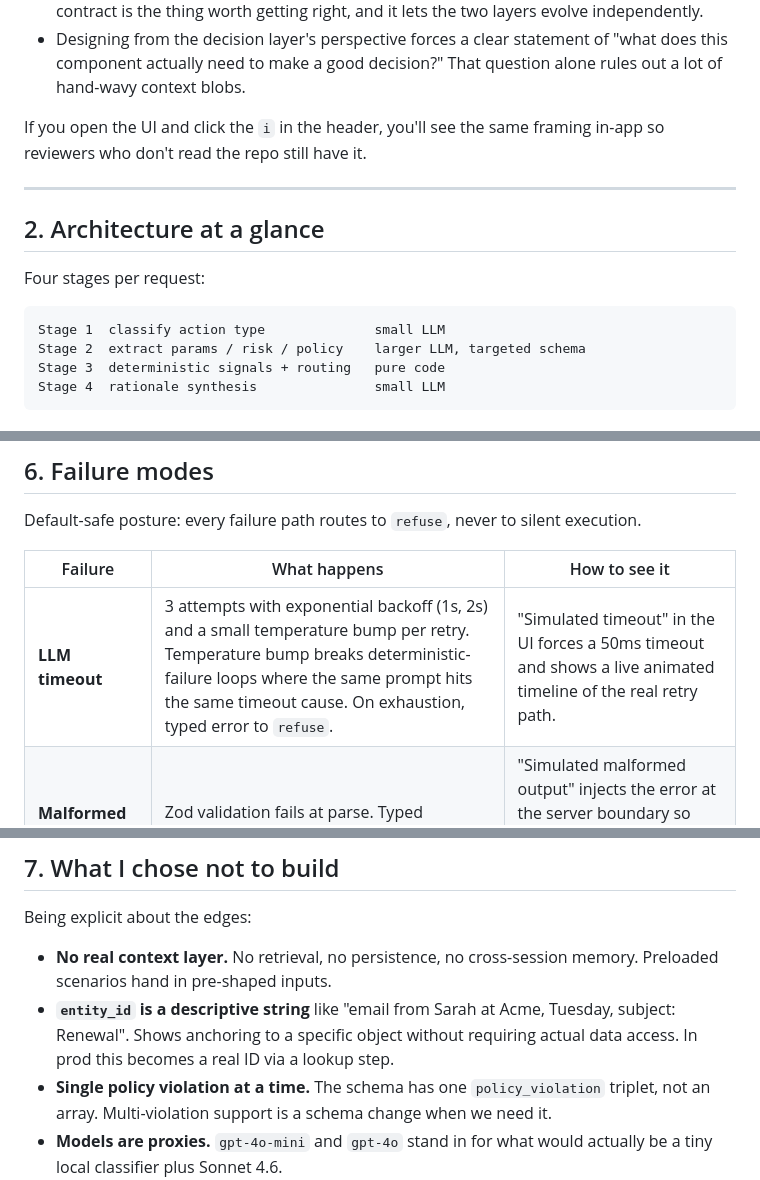
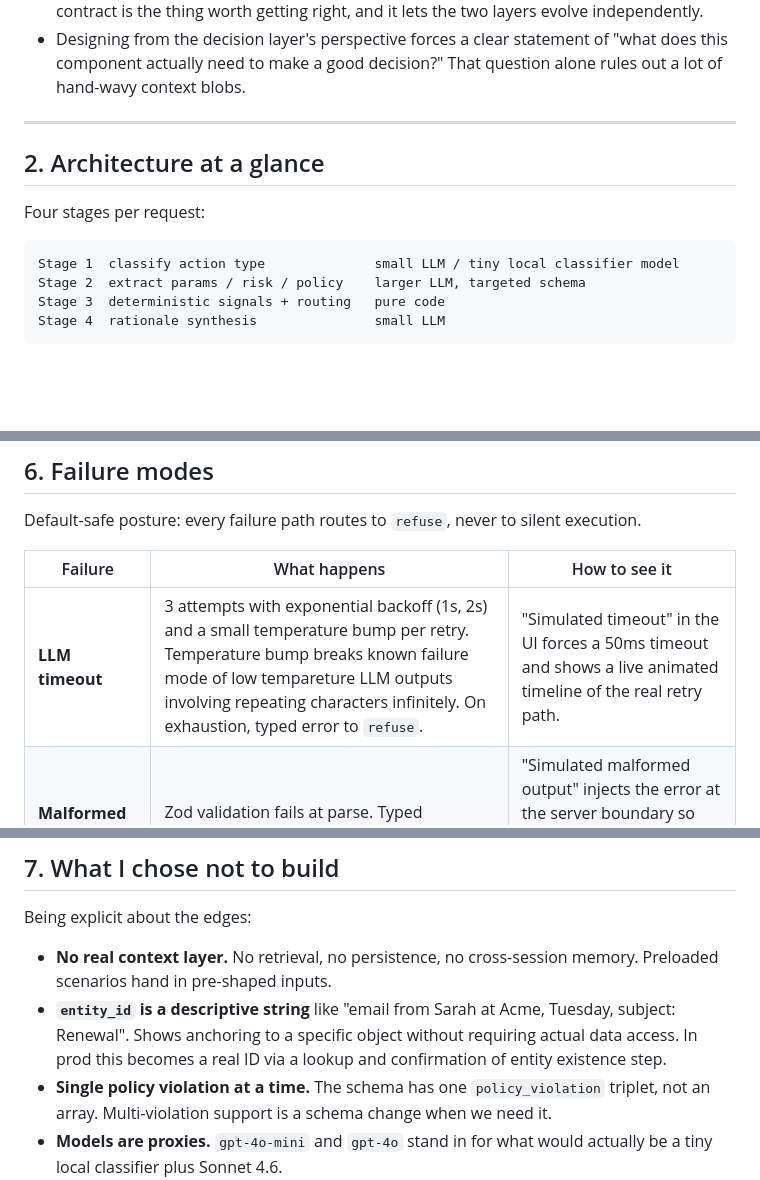
Before and after one commit to Abhilekh-Meda/alfred_Challenge, a Markdown page: README.md, 3 parts joined by grey strips. Drawn GitHub-style; blank space fills up the shorter version.

Commit message:
fix: minor readme changes

````diff
--- a/README.md
+++ b/README.md
@@ -33,7 +33,6 @@ Why this split:
 - The decision layer *owns* the task schema. The context layer *populates* it. That interface contract is the thing worth getting right, and it lets the two layers evolve independently.
 - Designing from the decision layer's perspective forces a clear statement of "what does this component actually need to make a good decision?" That question alone rules out a lot of hand-wavy context blobs.
 
-If you open the UI and click the `i` in the header, you'll see the same framing in-app so reviewers who don't read the repo still have it.
 
 ---
 
@@ -42,7 +41,7 @@ If you open the UI and click the `i` in the header, you'll see the same framing
 Four stages per request:
 
 ```
-Stage 1  classify action type              small LLM
+Stage 1  classify action type              small LLM / tiny local classifier model
 Stage 2  extract params / risk / policy    larger LLM, targeted schema
 Stage 3  deterministic signals + routing   pure code
 Stage 4  rationale synthesis               small LLM
@@ -140,7 +139,7 @@ Default-safe posture: every failure path routes to `refuse`, never to silent exe
 
 | Failure | What happens | How to see it |
 |---|---|---|
-| **LLM timeout** | 3 attempts with exponential backoff (1s, 2s) and a small temperature bump per retry. Temperature bump breaks deterministic-failure loops where the same prompt hits the same timeout cause. On exhaustion, typed error to `refuse`. | "Simulated timeout" in the UI forces a 50ms timeout and shows a live animated timeline of the real retry path. |
+| **LLM timeout** | 3 attempts with exponential backoff (1s, 2s) and a small temperature bump per retry. Temperature bump breaks known failure mode of low tempareture LLM outputs involving repeating characters infinitely. On exhaustion, typed error to `refuse`. | "Simulated timeout" in the UI forces a 50ms timeout and shows a live animated timeline of the real retry path. |
 | **Malformed output** | Zod validation fails at parse. Typed `malformed_output` error to `refuse`. | "Simulated malformed output" injects the error at the server boundary so you can see the UI's failure state without waiting for a real bad response. |
 | **Missing critical context** | Pipeline validates at entry. Short-circuits to `refuse` without calling the LLM. Both trace stages render "did not run". | "Missing context" demo submits empty input. |
 
@@ -153,7 +152,7 @@ All three demos are wired into the sidebar under "Failure demos" and animate a s
 Being explicit about the edges:
 
 - **No real context layer.** No retrieval, no persistence, no cross-session memory. Preloaded scenarios hand in pre-shaped inputs.
-- **`entity_id` is a descriptive string** like "email from Sarah at Acme, Tuesday, subject: Renewal". Shows anchoring to a specific object without requiring actual data access. In prod this becomes a real ID via a lookup step.
+- **`entity_id` is a descriptive string** like "email from Sarah at Acme, Tuesday, subject: Renewal". Shows anchoring to a specific object without requiring actual data access. In prod this becomes a real ID via a lookup and confirmation of entity existence step.
 - **Single policy violation at a time.** The schema has one `policy_violation` triplet, not an array. Multi-violation support is a schema change when we need it.
 - **Models are proxies.** `gpt-4o-mini` and `gpt-4o` stand in for what would actually be a tiny local classifier plus Sonnet 4.6.
 - **No user-feedback learning loop.** Accept/reject/clarify outcomes are not tracked and thresholds are global, not per-user.
````
